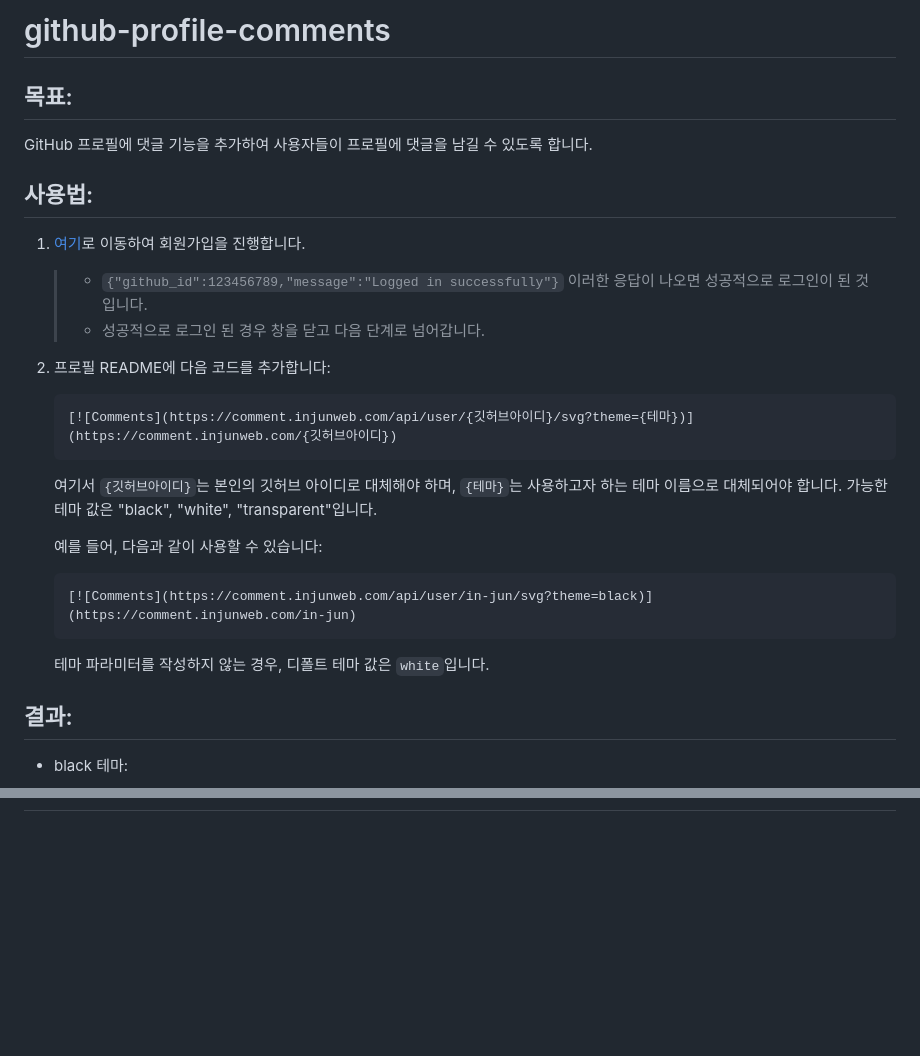
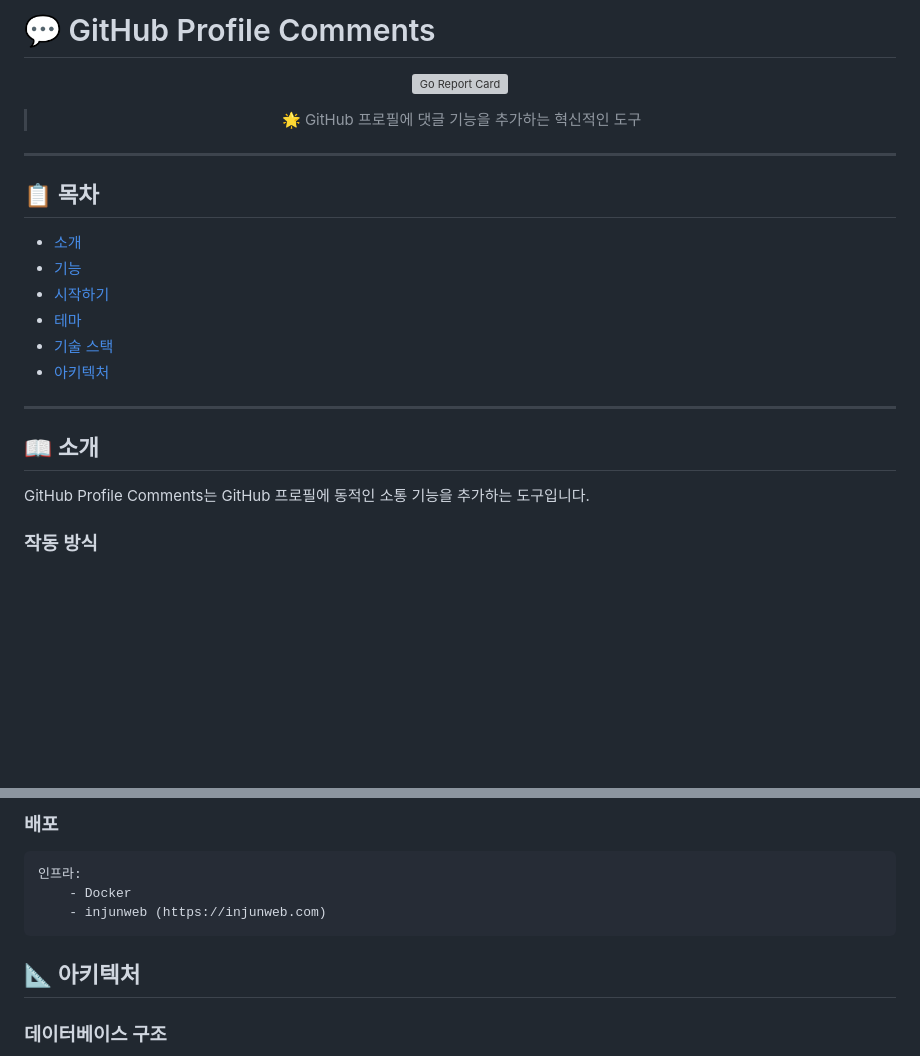
Before and after one commit to in-jun/github-profile-comments, a Markdown page: README.md, 2 parts joined by grey strips. Drawn GitHub-style; blank space fills up the shorter version; grey boxes are pictures that could not be loaded.

````diff
--- a/README.md
+++ b/README.md
@@ -1,31 +1,29 @@
-# github-profile-comments
+# 💬 GitHub Profile Comments
 
-## 목표:
+<div align="center">
 
-GitHub 프로필에 댓글 기능을 추가하여 사용자들이 프로필에 댓글을 남길 수 있도록 합니다.
+[![Go Report Card](https://goreportcard.com/badge/github.com/in-jun/github-profile-comments)](https://goreportcard.com/report/github.com/in-jun/github-profile-comments)
 
-## 사용법:
+> 🌟 GitHub 프로필에 댓글 기능을 추가하는 혁신적인 도구
 
-1. [여기](https://comment.injunweb.com/api/auth/login)로 이동하여 회원가입을 진행합니다.
-    > - `{"github_id":123456789,"message":"Logged in successfully"}` 이러한 응답이 나오면 성공적으로 로그인이 된 것입니다.
-    > - 성공적으로 로그인 된 경우 창을 닫고 다음 단계로 넘어갑니다.
-2. 프로필 README에 다음 코드를 추가합니다:
+</div>
 
-    ```markdown
-    [![Comments](https://comment.injunweb.com/api/user/{깃허브아이디}/svg?theme={테마})](https://comment.injunweb.com/{깃허브아이디})
-    ```
+---
 
-    여기서 `{깃허브아이디}`는 본인의 깃허브 아이디로 대체해야 하며, `{테마}`는 사용하고자 하는 테마 이름으로 대체되어야 합니다. 가능한 테마 값은 "black", "white", "transparent"입니다.
+## 📋 목차
 
-    예를 들어, 다음과 같이 사용할 수 있습니다:
+-   [소개](#-소개)
+-   [기능](#-기능)
+-   [시작하기](#-시작하기)
+-   [테마](#-테마)
+-   [기술 스택](#-기술-스택)
+-   [아키텍처](#-아키텍처)
 
-    ```markdown
-    [![Comments](https://comment.injunweb.com/api/user/in-jun/svg?theme=black)](https://comment.injunweb.com/in-jun)
-    ```
+---
 
-    테마 파라미터를 작성하지 않는 경우, 디폴트 테마 값은 `white`입니다.
+## 📖 소개
 
-## 결과:
+GitHub Profile Comments는 GitHub 프로필에 동적인 소통 기능을 추가하는 도구입니다.
 
--   black 테마:
+### 작동 방식
 
@@ -52,3 +130,14 @@ GitHub 프로필에 댓글 기능을 추가하여 사용자들이 프로필에
+### 배포
+
+```yaml
+인프라:
+    - Docker
+    - injunweb (https://injunweb.com)
+```
+
+## 📐 아키텍처
+
+### 데이터베이스 구조
 
 ```mermaid
 erDiagram
````
Also changed, not shown: other parts of README.md (+107 -24 lines).
